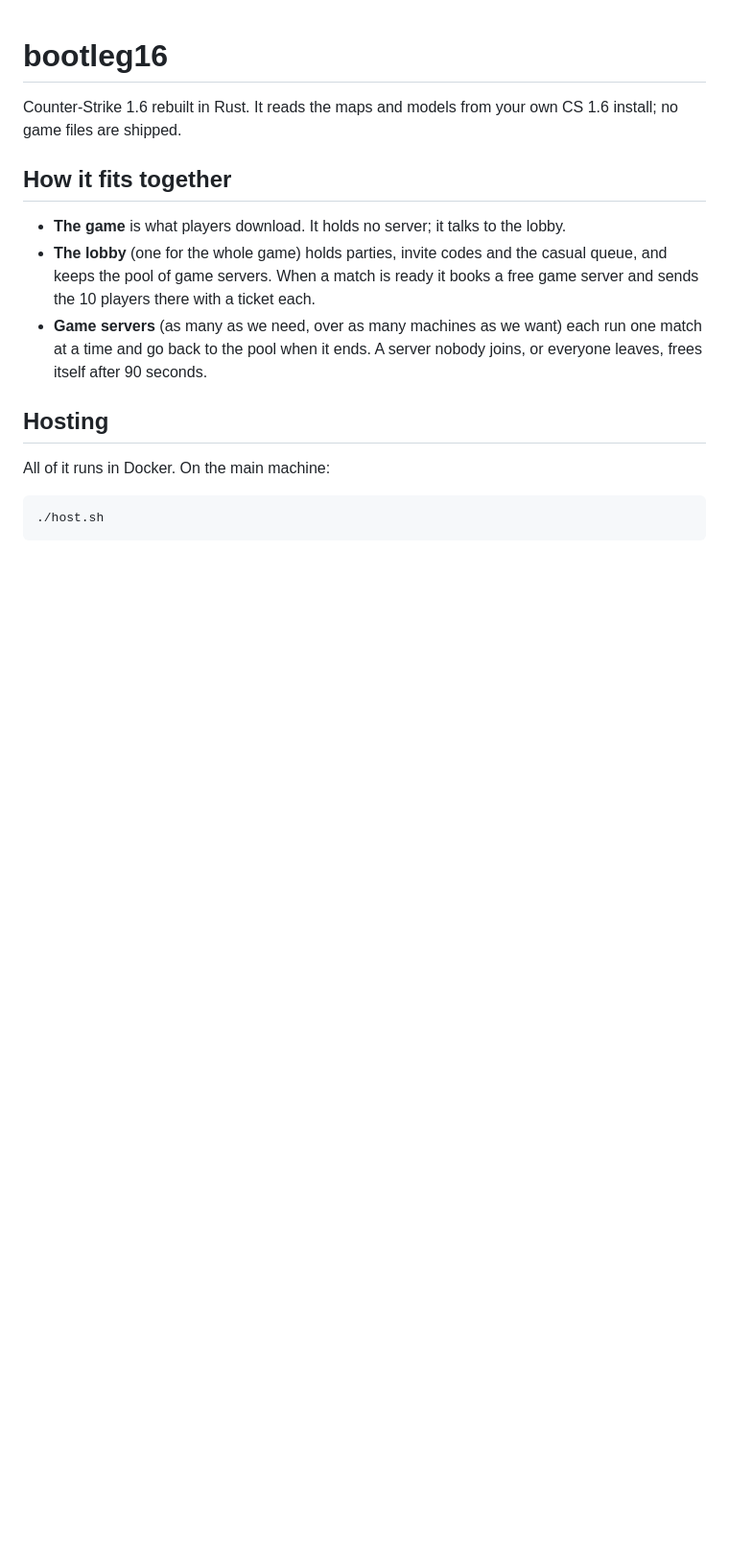
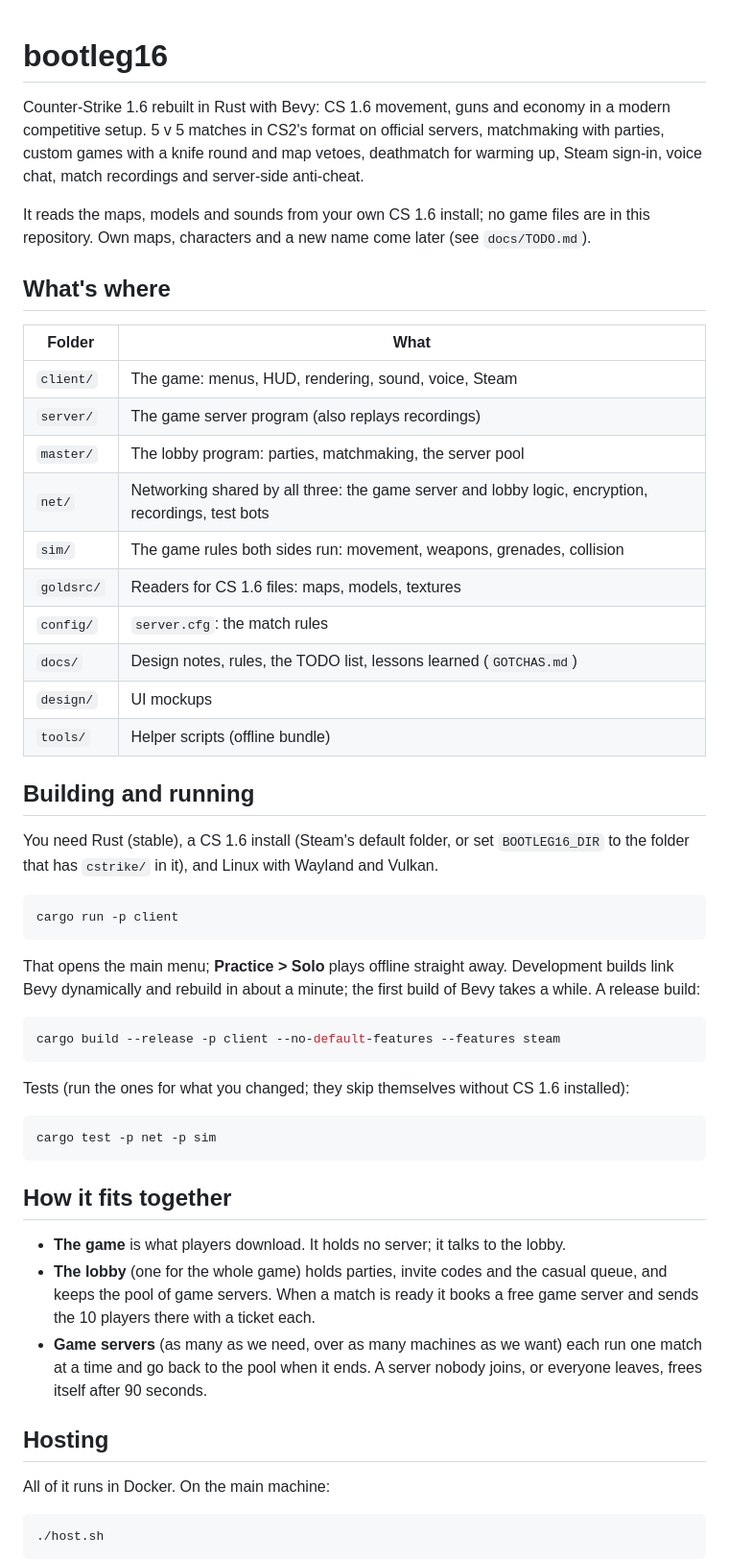
Before and after one commit to anas1412/bootleg16, a Markdown page: README.md, the part around the change. Shown at 96% size. Rendered like a GitHub page; blank space fills up the shorter version.

Commit message:
README: what the project is, what's where, building and running

````diff
--- a/README.md
+++ b/README.md
@@ -1,6 +1,43 @@
 # bootleg16
 
-Counter-Strike 1.6 rebuilt in Rust. It reads the maps and models from your own CS 1.6 install; no game files are shipped.
+Counter-Strike 1.6 rebuilt in Rust with Bevy: CS 1.6 movement, guns and economy in a modern competitive setup. 5 v 5 matches in CS2's format on official servers, matchmaking with parties, custom games with a knife round and map vetoes, deathmatch for warming up, Steam sign-in, voice chat, match recordings and server-side anti-cheat.
+
+It reads the maps, models and sounds from your own CS 1.6 install; no game files are in this repository. Own maps, characters and a new name come later (see `docs/TODO.md`).
+
+## What's where
+
+| Folder | What |
+|---|---|
+| `client/` | The game: menus, HUD, rendering, sound, voice, Steam |
+| `server/` | The game server program (also replays recordings) |
+| `master/` | The lobby program: parties, matchmaking, the server pool |
+| `net/` | Networking shared by all three: the game server and lobby logic, encryption, recordings, test bots |
+| `sim/` | The game rules both sides run: movement, weapons, grenades, collision |
+| `goldsrc/` | Readers for CS 1.6 files: maps, models, textures |
+| `config/` | `server.cfg`: the match rules |
+| `docs/` | Design notes, rules, the TODO list, lessons learned (`GOTCHAS.md`) |
+| `design/` | UI mockups |
+| `tools/` | Helper scripts (offline bundle) |
+
+## Building and running
+
+You need Rust (stable), a CS 1.6 install (Steam's default folder, or set `BOOTLEG16_DIR` to the folder that has `cstrike/` in it), and Linux with Wayland and Vulkan.
+
+```bash
+cargo run -p client
+```
+
+That opens the main menu; **Practice > Solo** plays offline straight away. Development builds link Bevy dynamically and rebuild in about a minute; the first build of Bevy takes a while. A release build:
+
+```bash
+cargo build --release -p client --no-default-features --features steam
+```
+
+Tests (run the ones for what you changed; they skip themselves without CS 1.6 installed):
+
+```bash
+cargo test -p net -p sim
+```
 
 ## How it fits together
 
````
